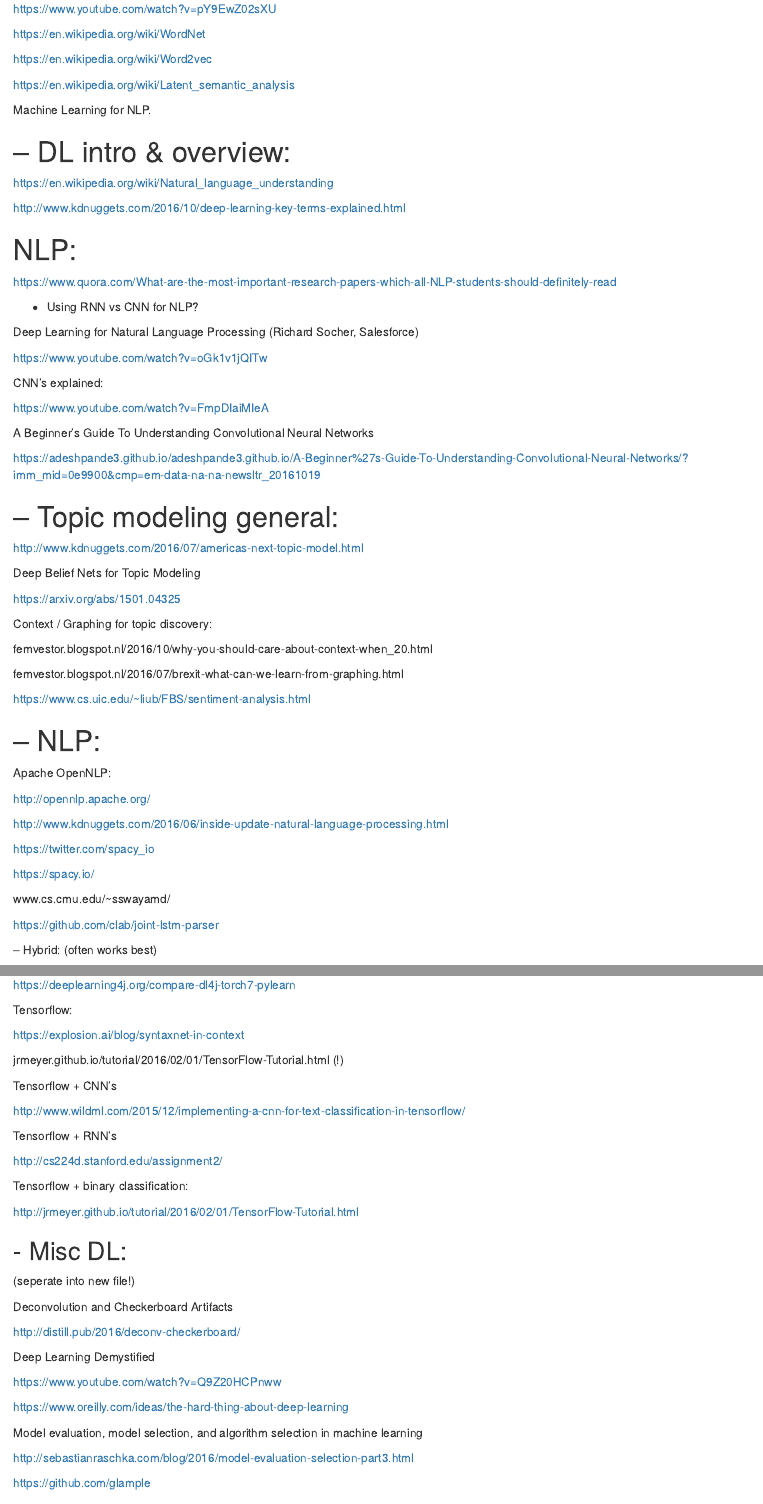
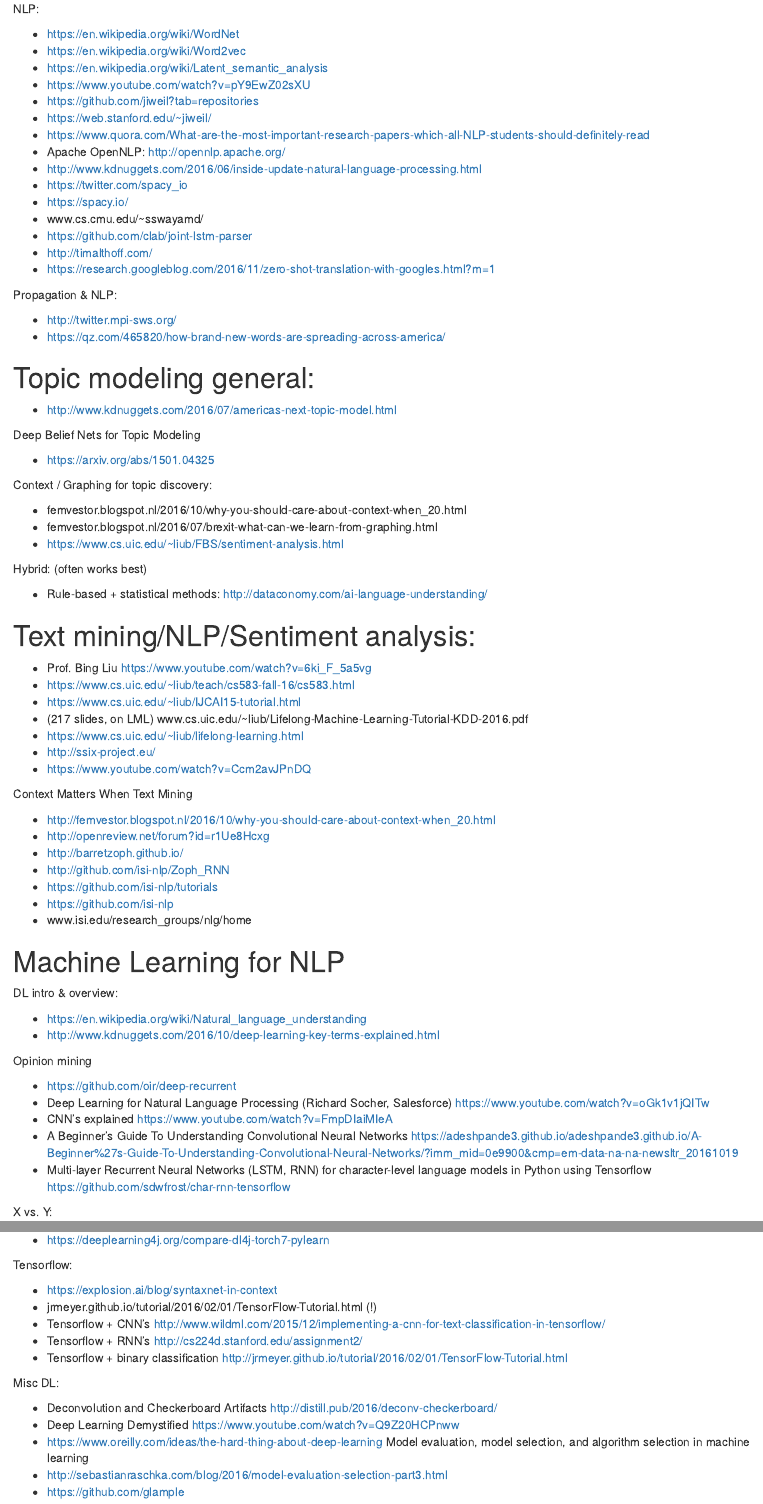
Before and after one commit to mirelacc/text_topics_bias, an R Markdown document (NLP_ML.Rmd): the page in a window 1100 px wide, from its top, and a second part further down, joined at a grey line. Rendered offline with R 4.5, knitr and Pandoc, with nearby package versions.

Commit message:
Update NLP_ML.Rmd

```diff
--- a/NLP_ML.Rmd
+++ b/NLP_ML.Rmd
@@ -1,71 +1,52 @@
+
+NLP:
+
+- https://en.wikipedia.org/wiki/WordNet
+- https://en.wikipedia.org/wiki/Word2vec
+- https://en.wikipedia.org/wiki/Latent_semantic_analysis
+- https://www.youtube.com/watch?v=pY9EwZ02sXU
+- https://github.com/jiweil?tab=repositories
+- https://web.stanford.edu/~jiweil/
+- https://www.quora.com/What-are-the-most-important-research-papers-which-all-NLP-students-should-definitely-read
+- Apache OpenNLP: http://opennlp.apache.org/
+- http://www.kdnuggets.com/2016/06/inside-update-natural-language-processing.html
+- https://twitter.com/spacy_io
+- https://spacy.io/
+- www.cs.cmu.edu/~sswayamd/
+- https://github.com/clab/joint-lstm-parser
+- http://timalthoff.com/
+- https://research.googleblog.com/2016/11/zero-shot-translation-with-googles.html?m=1
+
+Propagation & NLP:
+
+- http://twitter.mpi-sws.org/
+- https://qz.com/465820/how-brand-new-words-are-spreading-across-america/
 
 
-https://www.youtube.com/watch?v=pY9EwZ02sXU
+# Topic modeling general:
 
-https://en.wikipedia.org/wiki/WordNet
-
-https://en.wikipedia.org/wiki/Word2vec
-
-https://en.wikipedia.org/wiki/Latent_semantic_analysis
-
-
-
-Machine Learning for NLP.
-
-# -- DL intro & overview:
-
-https://en.wikipedia.org/wiki/Natural_language_understanding
-
-http://www.kdnuggets.com/2016/10/deep-learning-key-terms-explained.html
-
-# NLP:
-
-https://www.quora.com/What-are-the-most-important-research-papers-which-all-NLP-students-should-definitely-read
-
-- Using RNN vs CNN for NLP?
-
-Deep Learning for Natural Language Processing (Richard Socher, Salesforce)
-
-https://www.youtube.com/watch?v=oGk1v1jQITw
-
-CNN's explained:
-
-https://www.youtube.com/watch?v=FmpDIaiMIeA
-
-A Beginner's Guide To Understanding Convolutional Neural Networks
-
-https://adeshpande3.github.io/adeshpande3.github.io/A-Beginner%27s-Guide-To-Understanding-Convolutional-Neural-Networks/?imm_mid=0e9900&cmp=em-data-na-na-newsltr_20161019
-
-# -- Topic modeling general:
-
-http://www.kdnuggets.com/2016/07/americas-next-topic-model.html
+- http://www.kdnuggets.com/2016/07/americas-next-topic-model.html
 
 Deep Belief Nets for Topic Modeling
 
-https://arxiv.org/abs/1501.04325
+- https://arxiv.org/abs/1501.04325
 
 Context / Graphing for topic discovery:
 
-femvestor.blogspot.nl/2016/10/why-you-should-care-about-context-when_20.html
+- femvestor.blogspot.nl/2016/10/why-you-should-care-about-context-when_20.html
+- femvestor.blogspot.nl/2016/07/brexit-what-can-we-learn-from-graphing.html
+- https://www.cs.uic.edu/~liub/FBS/sentiment-analysis.html
 
-femvestor.blogspot.nl/2016/07/brexit-what-can-we-learn-from-graphing.html
+Hybrid: (often works best)
 
-https://www.cs.uic.edu/~liub/FBS/sentiment-analysis.html
+- Rule-based + statistical methods: http://dataconomy.com/ai-language-understanding/
 
-# -- NLP:
+# Text mining/NLP/Sentiment analysis:
 
-Apache OpenNLP:
-
-http://opennlp.apache.org/
-
-http://www.kdnuggets.com/2016/06/inside-update-natural-language-processing.html
-
-https://twitter.com/spacy_io
-
-https://spacy.io/
-
-www.cs.cmu.edu/~sswayamd/
-
-https://github.com/clab/joint-lstm-parser
-
--- Hybrid: (often works best)
+- Prof. Bing Liu https://www.youtube.com/watch?v=6ki_F_5a5vg
+- https://www.cs.uic.edu/~liub/teach/cs583-fall-16/cs583.html
+- https://www.cs.uic.edu/~liub/IJCAI15-tutorial.html
+- (217 slides, on LML) www.cs.uic.edu/~liub/Lifelong-Machine-Learning-Tutorial-KDD-2016.pdf
+- https://www.cs.uic.edu/~liub/lifelong-learning.html
+- http://ssix-project.eu/
+- https://www.youtube.com/watch?v=Ccm2avJPnDQ
@@ -98,5 +53,11 @@
 
 Context Matters When Text Mining
 
-http://femvestor.blogspot.nl/2016/10/why-you-should-care-about-context-when_20.html
+- http://femvestor.blogspot.nl/2016/10/why-you-should-care-about-context-when_20.html
+- http://openreview.net/forum?id=r1Ue8Hcxg
+- http://barretzoph.github.io/
+- http://github.com/isi-nlp/Zoph_RNN
+- https://github.com/isi-nlp/tutorials
+- https://github.com/isi-nlp
+- www.isi.edu/research_groups/nlg/home
 
@@ -104,11 +64,16 @@
 
-http://barretzoph.github.io/
+# Machine Learning for NLP
 
-http://github.com/isi-nlp/Zoph_RNN
+DL intro & overview:
 
-https://github.com/isi-nlp/tutorials
+- https://en.wikipedia.org/wiki/Natural_language_understanding
+- http://www.kdnuggets.com/2016/10/deep-learning-key-terms-explained.html
 
-https://github.com/isi-nlp
+Opinion mining
 
-www.isi.edu/research_groups/nlg/home
+- https://github.com/oir/deep-recurrent
+- Deep Learning for Natural Language Processing (Richard Socher, Salesforce) https://www.youtube.com/watch?v=oGk1v1jQITw
+- CNN's explained https://www.youtube.com/watch?v=FmpDIaiMIeA
+-  A Beginner's Guide To Understanding Convolutional Neural Networks https://adeshpande3.github.io/adeshpande3.github.io/A-Beginner%27s-Guide-To-Understanding-Convolutional-Neural-Networks/?imm_mid=0e9900&cmp=em-data-na-na-newsltr_20161019
+- Multi-layer Recurrent Neural Networks (LSTM, RNN) for character-level language models in Python using Tensorflow https://github.com/sdwfrost/char-rnn-tensorflow
 
@@ -116,3 +80,9 @@
 
-https://www.quora.com/When-is-better-to-use-NLTK-vs-Sklearn-vs-Gensim
+X vs. Y:
 
+- https://www.quora.com/When-is-better-to-use-NLTK-vs-Sklearn-vs-Gensim
+- https://python.libhunt.com/project/tensorflow/vs/gensim
+- https://python.libhunt.com/project/gensim/vs/tensorflow
+- www.kdnuggets.com/2015/11/google-tensorflow-deep-learning-disappoints.html
+- https://groups.google.com/forum/#!topic/gensim/0GVxA055yOU
+- https://deeplearning4j.org/compare-dl4j-torch7-pylearn
@@ -128,42 +89,19 @@
 
 Tensorflow:
 
-https://explosion.ai/blog/syntaxnet-in-context
+- https://explosion.ai/blog/syntaxnet-in-context
+- jrmeyer.github.io/tutorial/2016/02/01/TensorFlow-Tutorial.html (!)
+- Tensorflow + CNN's http://www.wildml.com/2015/12/implementing-a-cnn-for-text-classification-in-tensorflow/
+- Tensorflow + RNN's http://cs224d.stanford.edu/assignment2/
+- Tensorflow + binary classification http://jrmeyer.github.io/tutorial/2016/02/01/TensorFlow-Tutorial.html
 
-jrmeyer.github.io/tutorial/2016/02/01/TensorFlow-Tutorial.html (!)
+Misc DL:
 
-
-Tensorflow + CNN's
-
-http://www.wildml.com/2015/12/implementing-a-cnn-for-text-classification-in-tensorflow/
-
-Tensorflow + RNN's
-
-http://cs224d.stanford.edu/assignment2/
-
-Tensorflow + binary classification:
-
-http://jrmeyer.github.io/tutorial/2016/02/01/TensorFlow-Tutorial.html
-
-## - Misc DL:
-
-(seperate into new file!)
-
-Deconvolution and Checkerboard Artifacts
-
-http://distill.pub/2016/deconv-checkerboard/
-
-Deep Learning Demystified
-
-https://www.youtube.com/watch?v=Q9Z20HCPnww
-
-https://www.oreilly.com/ideas/the-hard-thing-about-deep-learning
-
-Model evaluation, model selection, and algorithm selection in machine learning
-
-http://sebastianraschka.com/blog/2016/model-evaluation-selection-part3.html
-
-https://github.com/glample
+- Deconvolution and Checkerboard Artifacts http://distill.pub/2016/deconv-checkerboard/
+- Deep Learning Demystified https://www.youtube.com/watch?v=Q9Z20HCPnww
+- https://www.oreilly.com/ideas/the-hard-thing-about-deep-learning Model evaluation, model selection, and algorithm selection in machine learning
+- http://sebastianraschka.com/blog/2016/model-evaluation-selection-part3.html
+- https://github.com/glample
 
 ML +  DC/HPC:
 
```
Also changed, not shown: NLP_ML.Rmd (45 more changed lines).
